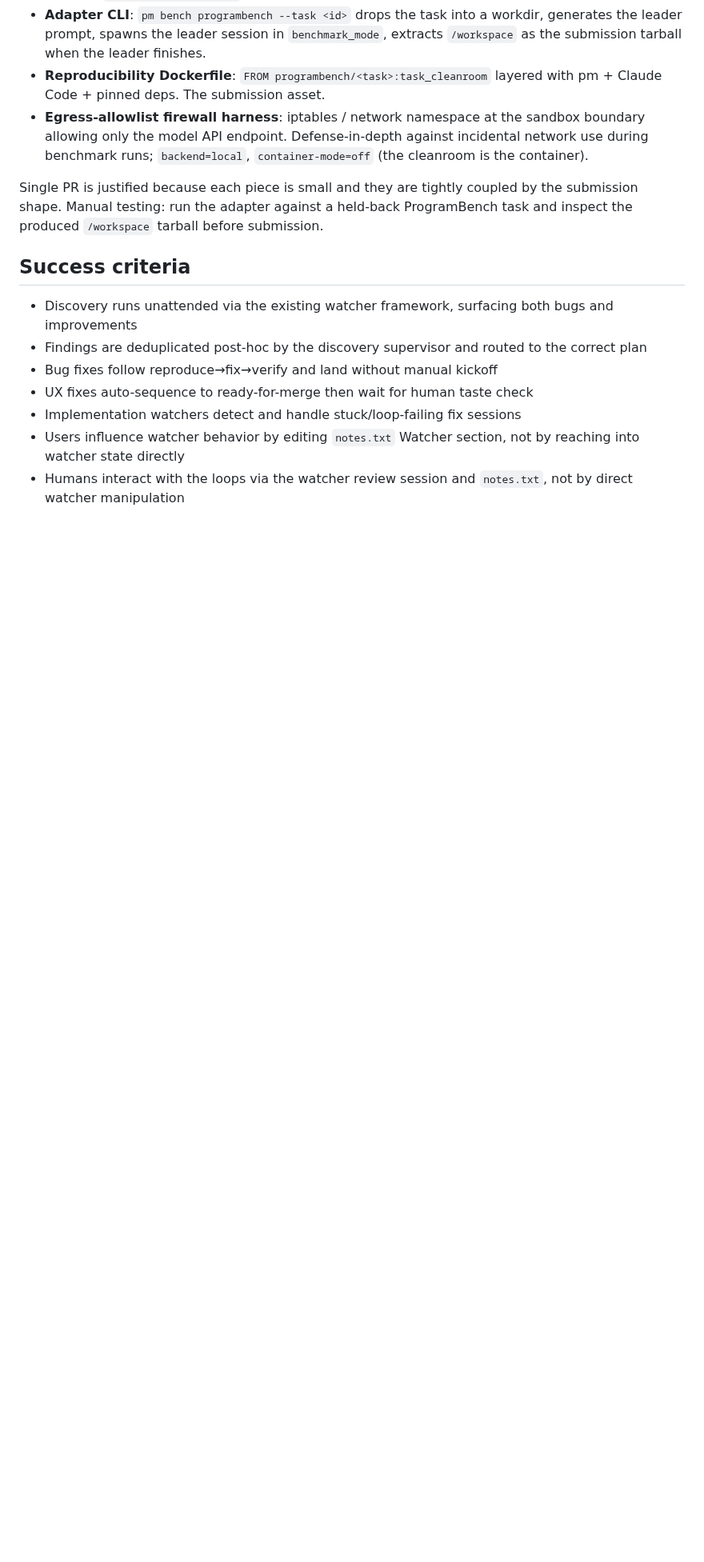
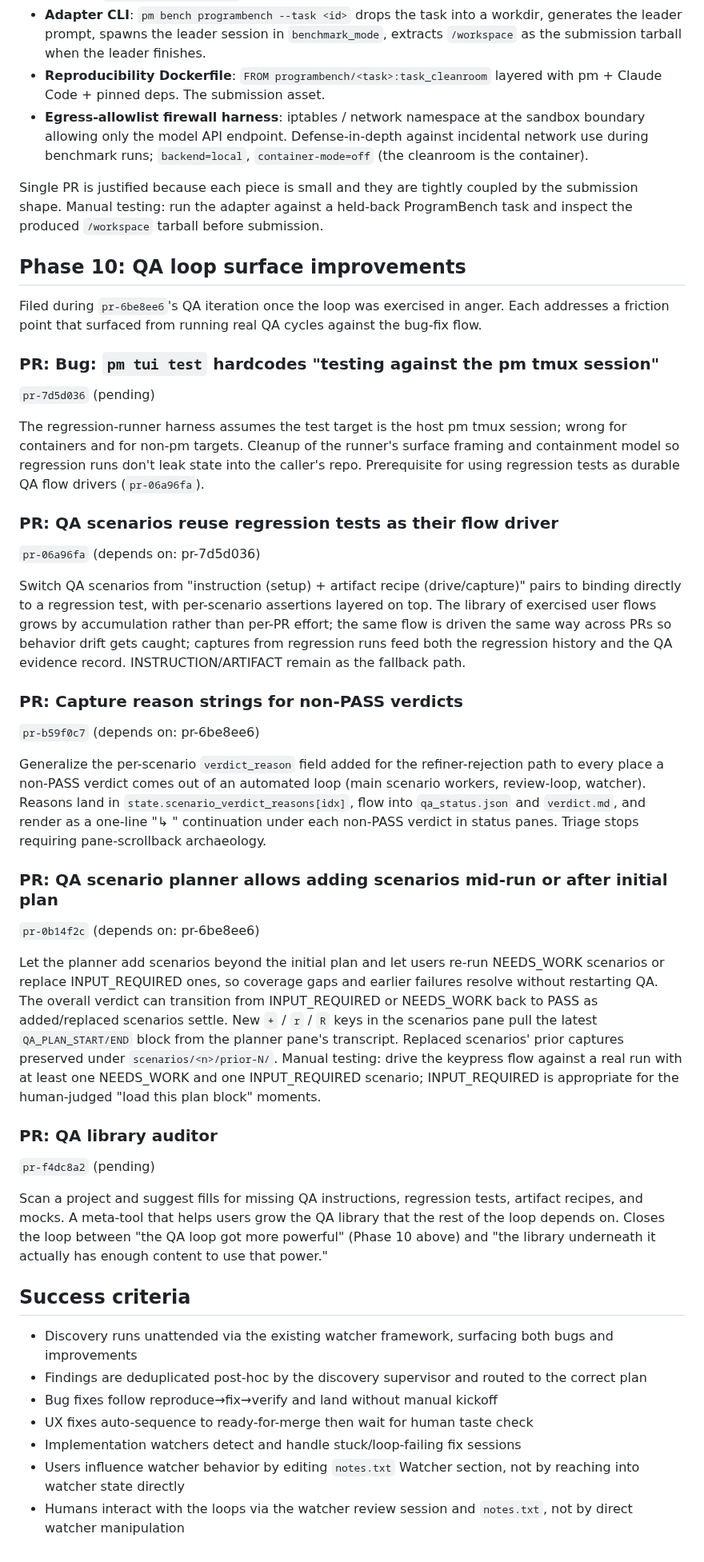
Before and after one commit to mjtomei/project_manager, a Markdown page: pm/plans/plan-regression.md, the part around one of its changes. Shown at 80% size. GitHub-like rendering; blank space fills up the shorter version.

Commit message:
pm: add Phase 10 to regression plan for QA surface PRs filed during pr-6be8ee6 QA
Five plan-regression PRs were filed via pm pr add during pr-6be8ee6's QA
iteration but never made it into the plan document: pr-7d5d036, pr-06a96fa,
pr-b59f0c7, pr-0b14f2c, pr-f4dc8a2.

Co-Authored-By: Claude Opus 4.7 (1M context) <noreply@anthropic.com>

```diff
--- a/pm/plans/plan-regression.md
+++ b/pm/plans/plan-regression.md
@@ -222,6 +223,35 @@ Bundle four pieces as one deliverable, demonstrating the autonomous loop end-to-
 
 Single PR is justified because each piece is small and they are tightly coupled by the submission shape. Manual testing: run the adapter against a held-back ProgramBench task and inspect the produced `/workspace` tarball before submission.
 
+## Phase 10: QA loop surface improvements
+
+Filed during `pr-6be8ee6`'s QA iteration once the loop was exercised in anger. Each addresses a friction point that surfaced from running real QA cycles against the bug-fix flow.
+
+### PR: Bug: `pm tui test` hardcodes "testing against the pm tmux session"
+`pr-7d5d036` (pending)
+
+The regression-runner harness assumes the test target is the host pm tmux session; wrong for containers and for non-pm targets. Cleanup of the runner's surface framing and containment model so regression runs don't leak state into the caller's repo. Prerequisite for using regression tests as durable QA flow drivers (`pr-06a96fa`).
+
+### PR: QA scenarios reuse regression tests as their flow driver
+`pr-06a96fa` (depends on: pr-7d5d036)
+
+Switch QA scenarios from "instruction (setup) + artifact recipe (drive/capture)" pairs to binding directly to a regression test, with per-scenario assertions layered on top. The library of exercised user flows grows by accumulation rather than per-PR effort; the same flow is driven the same way across PRs so behavior drift gets caught; captures from regression runs feed both the regression history and the QA evidence record. INSTRUCTION/ARTIFACT remain as the fallback path.
+
+### PR: Capture reason strings for non-PASS verdicts
+`pr-b59f0c7` (depends on: pr-6be8ee6)
+
+Generalize the per-scenario `verdict_reason` field added for the refiner-rejection path to every place a non-PASS verdict comes out of an automated loop (main scenario workers, review-loop, watcher). Reasons land in `state.scenario_verdict_reasons[idx]`, flow into `qa_status.json` and `verdict.md`, and render as a one-line "↳ <reason>" continuation under each non-PASS verdict in status panes. Triage stops requiring pane-scrollback archaeology.
+
+### PR: QA scenario planner allows adding scenarios mid-run or after initial plan
+`pr-0b14f2c` (depends on: pr-6be8ee6)
+
+Let the planner add scenarios beyond the initial plan and let users re-run NEEDS_WORK scenarios or replace INPUT_REQUIRED ones, so coverage gaps and earlier failures resolve without restarting QA. The overall verdict can transition from INPUT_REQUIRED or NEEDS_WORK back to PASS as added/replaced scenarios settle. New `+` / `r` / `R` keys in the scenarios pane pull the latest `QA_PLAN_START/END` block from the planner pane's transcript. Replaced scenarios' prior captures preserved under `scenarios/<n>/prior-N/`. Manual testing: drive the keypress flow against a real run with at least one NEEDS_WORK and one INPUT_REQUIRED scenario; INPUT_REQUIRED is appropriate for the human-judged "load this plan block" moments.
+
+### PR: QA library auditor
+`pr-f4dc8a2` (pending)
+
+Scan a project and suggest fills for missing QA instructions, regression tests, artifact recipes, and mocks. A meta-tool that helps users grow the QA library that the rest of the loop depends on. Closes the loop between "the QA loop got more powerful" (Phase 10 above) and "the library underneath it actually has enough content to use that power."
+
 ## Success criteria
 
 - Discovery runs unattended via the existing watcher framework, surfacing both bugs and improvements
```
Also changed, not shown: other parts of pm/plans/plan-regression.md (+1 -0 lines).
